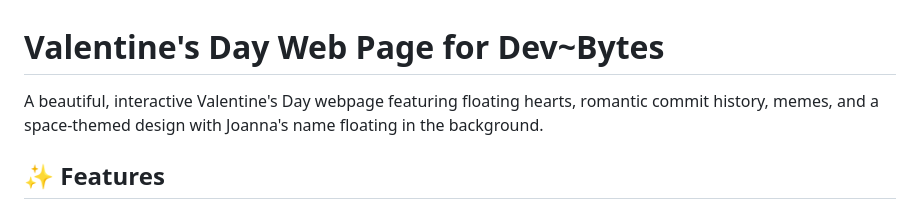
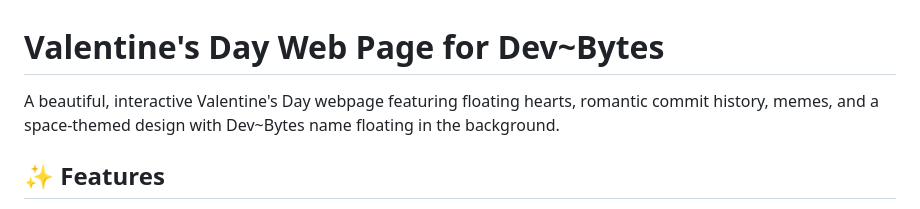
Before and after one commit to Contractor-x/VALS, a Markdown page: README.md, the part around the change. Rendered like a GitHub page.

```diff
--- a/README.md
+++ b/README.md
@@ -1,6 +1,6 @@
 # Valentine's Day Web Page for Dev~Bytes
 
-A beautiful, interactive Valentine's Day webpage featuring floating hearts, romantic commit history, memes, and a space-themed design with Joanna's name floating in the background.
+A beautiful, interactive Valentine's Day webpage featuring floating hearts, romantic commit history, memes, and a space-themed design with Dev~Bytes name floating in the background.
 
 ## ✨ Features
 
```
